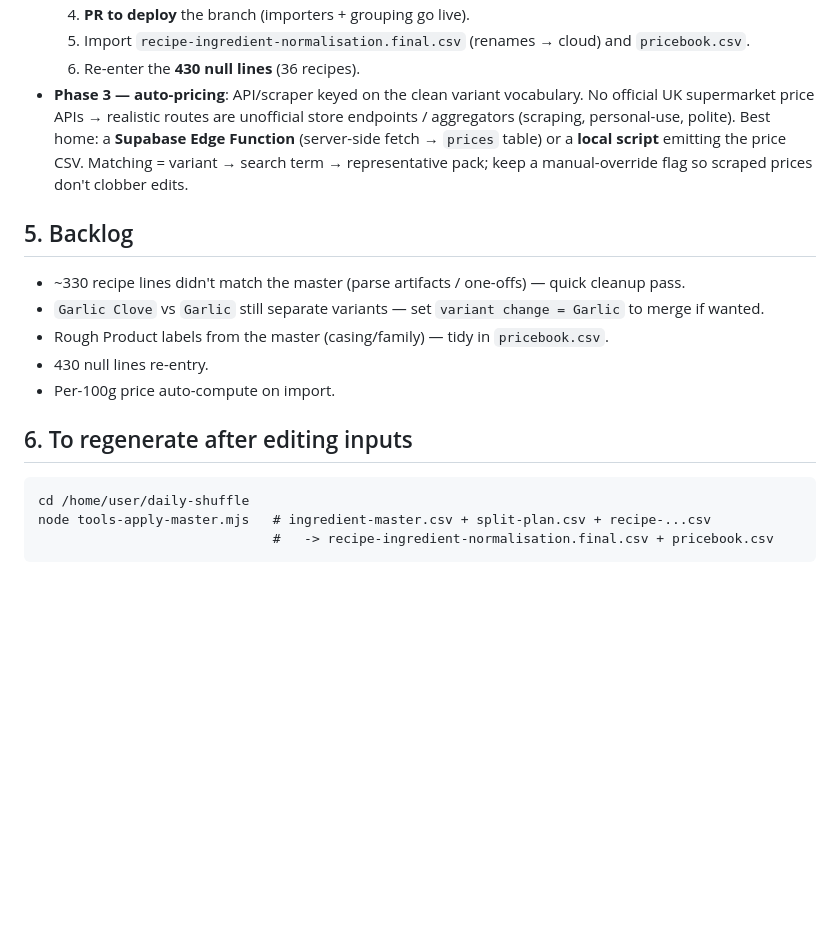
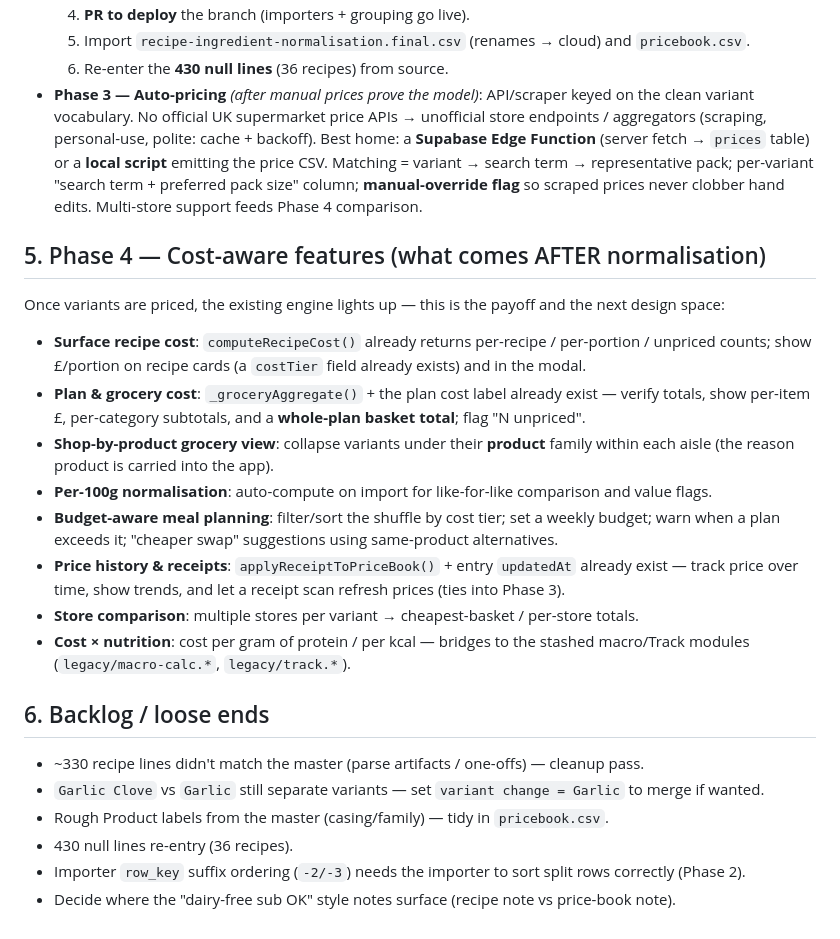
Before and after one commit to saffronlm-cmyk/daily-shuffle, a Markdown page: HANDOFF.md, the part around one of its changes. Drawn GitHub-style; blank space fills up the shorter version.

````diff
--- a/HANDOFF.md
+++ b/HANDOFF.md
@@ -62,22 +63,34 @@ and remain in git history if the baseline/category-derivation logic is ever need
   4. **PR to deploy** the branch (importers + grouping go live).
   5. Import `recipe-ingredient-normalisation.final.csv` (renames → cloud) and `pricebook.csv`.
-  6. Re-enter the **430 null lines** (36 recipes).
-- **Phase 3 — auto-pricing**: API/scraper keyed on the clean variant vocabulary. No official UK
-  supermarket price APIs → realistic routes are unofficial store endpoints / aggregators (scraping,
-  personal-use, polite). Best home: a **Supabase Edge Function** (server-side fetch → `prices` table)
-  or a **local script** emitting the price CSV. Matching = variant → search term → representative pack;
-  keep a manual-override flag so scraped prices don't clobber edits.
+  6. Re-enter the **430 null lines** (36 recipes) from source.
+- **Phase 3 — Auto-pricing** *(after manual prices prove the model)*: API/scraper keyed on the clean
+  variant vocabulary. No official UK supermarket price APIs → unofficial store endpoints / aggregators
+  (scraping, personal-use, polite: cache + backoff). Best home: a **Supabase Edge Function** (server
+  fetch → `prices` table) or a **local script** emitting the price CSV. Matching = variant → search term
+  → representative pack; per-variant "search term + preferred pack size" column; **manual-override flag**
+  so scraped prices never clobber hand edits. Multi-store support feeds Phase 4 comparison.
 
-## 5. Backlog
-- ~330 recipe lines didn't match the master (parse artifacts / one-offs) — quick cleanup pass.
+## 5. Phase 4 — Cost-aware features (what comes AFTER normalisation)
+Once variants are priced, the existing engine lights up — this is the payoff and the next design space:
+- **Surface recipe cost**: `computeRecipeCost()` already returns per-recipe / per-portion / unpriced
+  counts; show £/portion on recipe cards (a `costTier` field already exists) and in the modal.
+- **Plan & grocery cost**: `_groceryAggregate()` + the plan cost label already exist — verify totals,
+  show per-item £, per-category subtotals, and a **whole-plan basket total**; flag "N unpriced".
+- **Shop-by-product grocery view**: collapse variants under their **product** family within each aisle
+  (the reason product is carried into the app).
+- **Per-100g normalisation**: auto-compute on import for like-for-like comparison and value flags.
+- **Budget-aware meal planning**: filter/sort the shuffle by cost tier; set a weekly budget; warn when a
+  plan exceeds it; "cheaper swap" suggestions using same-product alternatives.
+- **Price history & receipts**: `applyReceiptToPriceBook()` + entry `updatedAt` already exist — track
+  price over time, show trends, and let a receipt scan refresh prices (ties into Phase 3).
+- **Store comparison**: multiple stores per variant → cheapest-basket / per-store totals.
+- **Cost × nutrition**: cost per gram of protein / per kcal — bridges to the stashed macro/Track modules
+  (`legacy/macro-calc.*`, `legacy/track.*`).
+
+## 6. Backlog / loose ends
+- ~330 recipe lines didn't match the master (parse artifacts / one-offs) — cleanup pass.
 - `Garlic Clove` vs `Garlic` still separate variants — set `variant change = Garlic` to merge if wanted.
 - Rough Product labels from the master (casing/family) — tidy in `pricebook.csv`.
-- 430 null lines re-entry.
-- Per-100g price auto-compute on import.
-
-## 6. To regenerate after editing inputs
-```
-cd /home/user/daily-shuffle
-node tools-apply-master.mjs   # ingredient-master.csv + split-plan.csv + recipe-...csv
-                              #   -> recipe-ingredient-normalisation.final.csv + pricebook.csv
-```
+- 430 null lines re-entry (36 recipes).
+- Importer `row_key` suffix ordering (`-2/-3`) needs the importer to sort split rows correctly (Phase 2).
+- Decide where the "dairy-free sub OK" style notes surface (recipe note vs price-book note).
````
Also changed, not shown: other parts of HANDOFF.md (+50 -49 lines).
